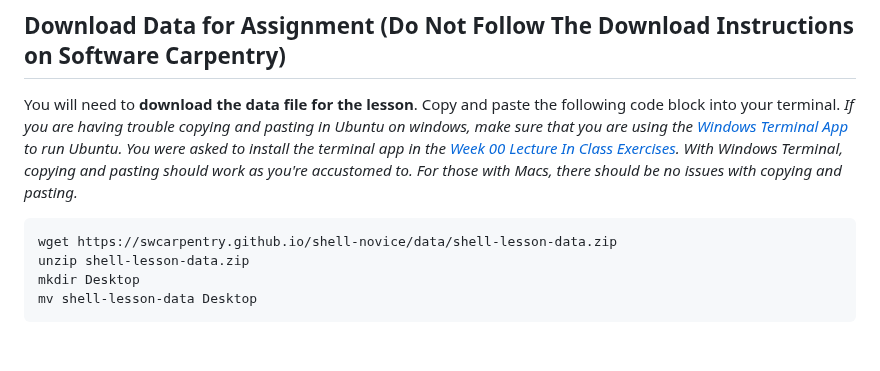
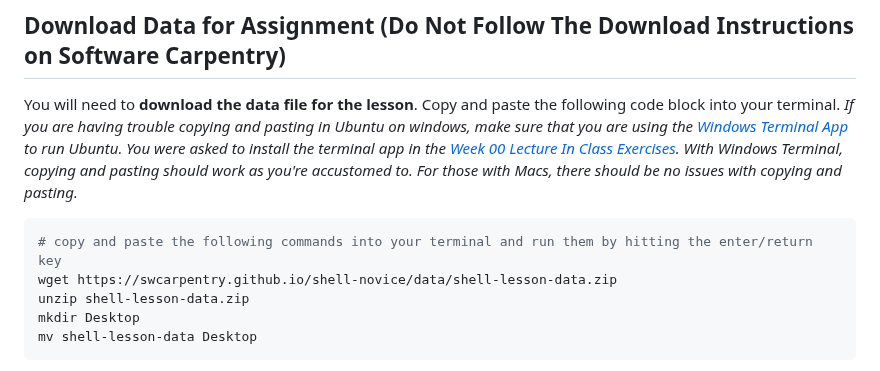
Before and after one commit to tamucc-comp-bio/classroom_repo_2024, a Markdown page: assignments/assignment_0.md, the part around the change. GitHub-like rendering; blank space fills up the shorter version.

````diff
--- a/assignments/assignment_0.md
+++ b/assignments/assignment_0.md
@@ -51,6 +51,7 @@ Your account will probably not be activated in time, so you should immediately c
 You will need to **download the data file for the lesson**.  Copy and paste the following code block into your terminal. _If you are having trouble copying and pasting in Ubuntu on windows, make sure that you are using the [Windows Terminal App](https://docs.microsoft.com/en-us/windows/terminal/install) to run Ubuntu.  You were asked to install the terminal app in the [Week 00 Lecture In Class Exercises](../lectures/lecture00.md). With Windows Terminal, copying and pasting should work as you're accustomed to.  For those with Macs, there should be no issues with copying and pasting._
 
 ```bash
+# copy and paste the following commands into your terminal and run them by hitting the enter/return key
 wget https://swcarpentry.github.io/shell-novice/data/shell-lesson-data.zip
 unzip shell-lesson-data.zip
 mkdir Desktop
````
